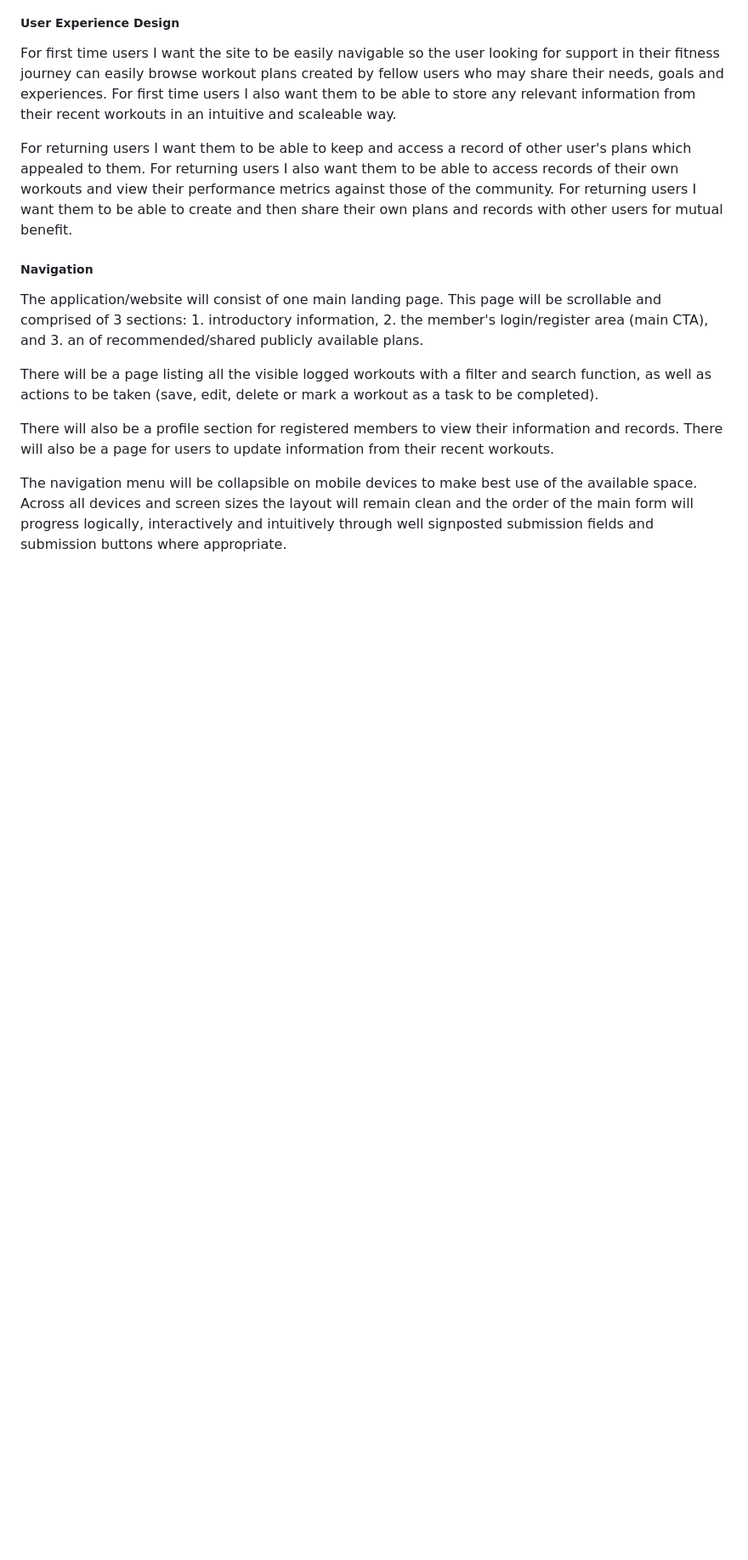
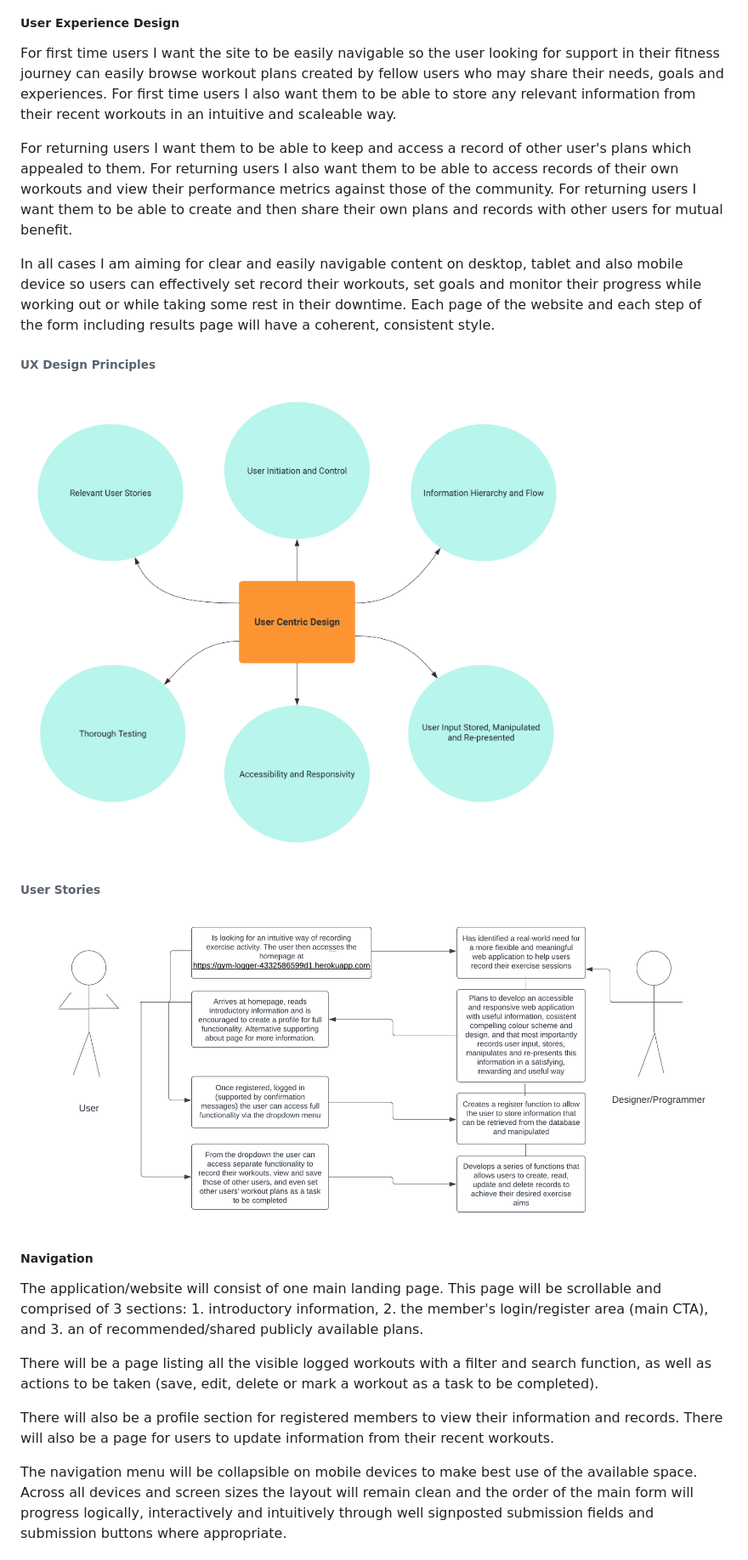
Before and after one commit to HawesJM/gym-logger, a Markdown page: readme.md, the part around the change printed below. Shown: that part at 85% size. Drawn GitHub-style; pictures changed too: static/images/readme/gym-logger-use-case-diagram.png (added), static/images/readme/gym-logger-ux-principles.png (added); blank space fills up the shorter version.

```diff
--- a/readme.md
+++ b/readme.md
@@ -43,6 +43,16 @@ For first time users I also want them to be able to store any relevant informati
 For returning users I want them to be able to keep and access a record of other user's plans which appealed to them.
 For returning users I also want them to be able to access records of their own workouts and view their performance metrics against those of the community.
 For returning users I want them to be able to create and then share their own plans and records with other users for mutual benefit.
+
+In all cases I am aiming for clear and easily navigable content on desktop, tablet and also mobile device so users can effectively set record their workouts, set goals and monitor their progress while working out or while taking some rest in their downtime. Each page of the website and each step of the form including results page will have a coherent, consistent style.
+
+###### UX Design Principles
+
+![alt text](static/images/readme/gym-logger-ux-principles.png)
+
+###### User Stories
+
+![alt text](static/images/readme/gym-logger-use-case-diagram.png)
 
 ##### Navigation
 
```
Also changed, not shown: other parts of readme.md (+61 -5 lines), 7 other files.
